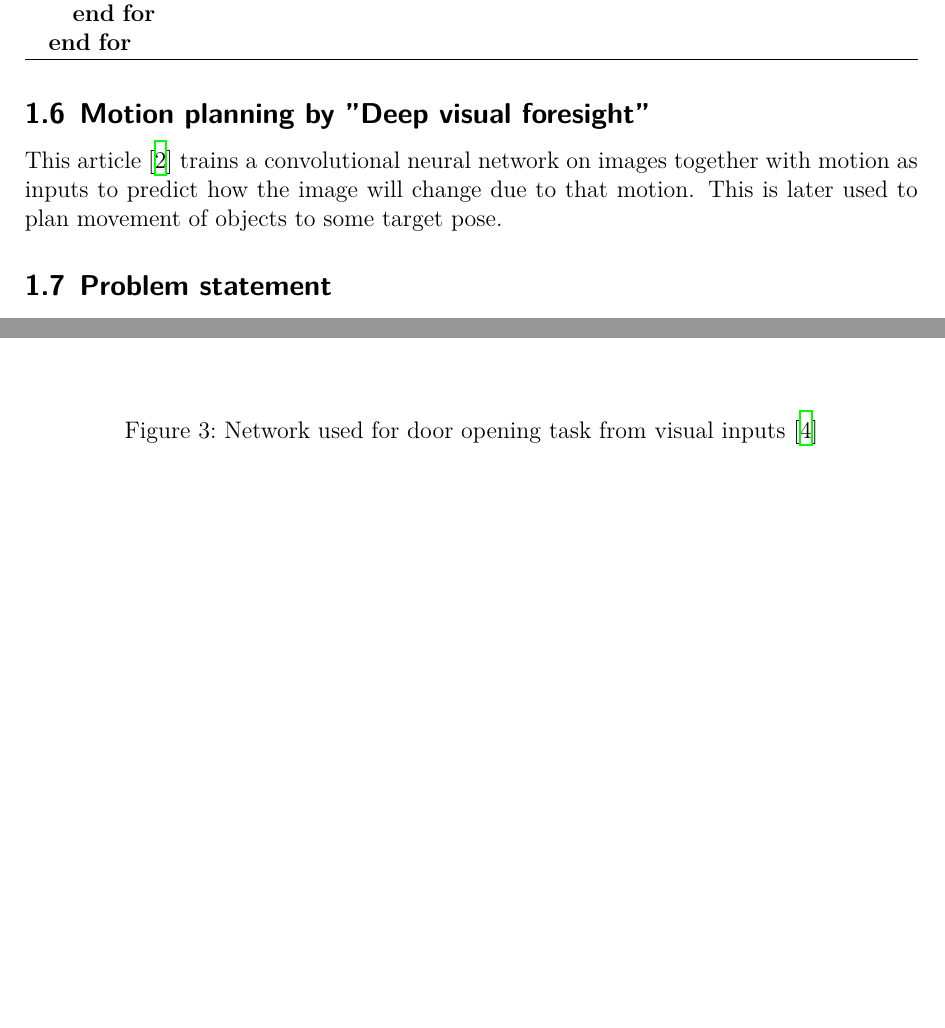
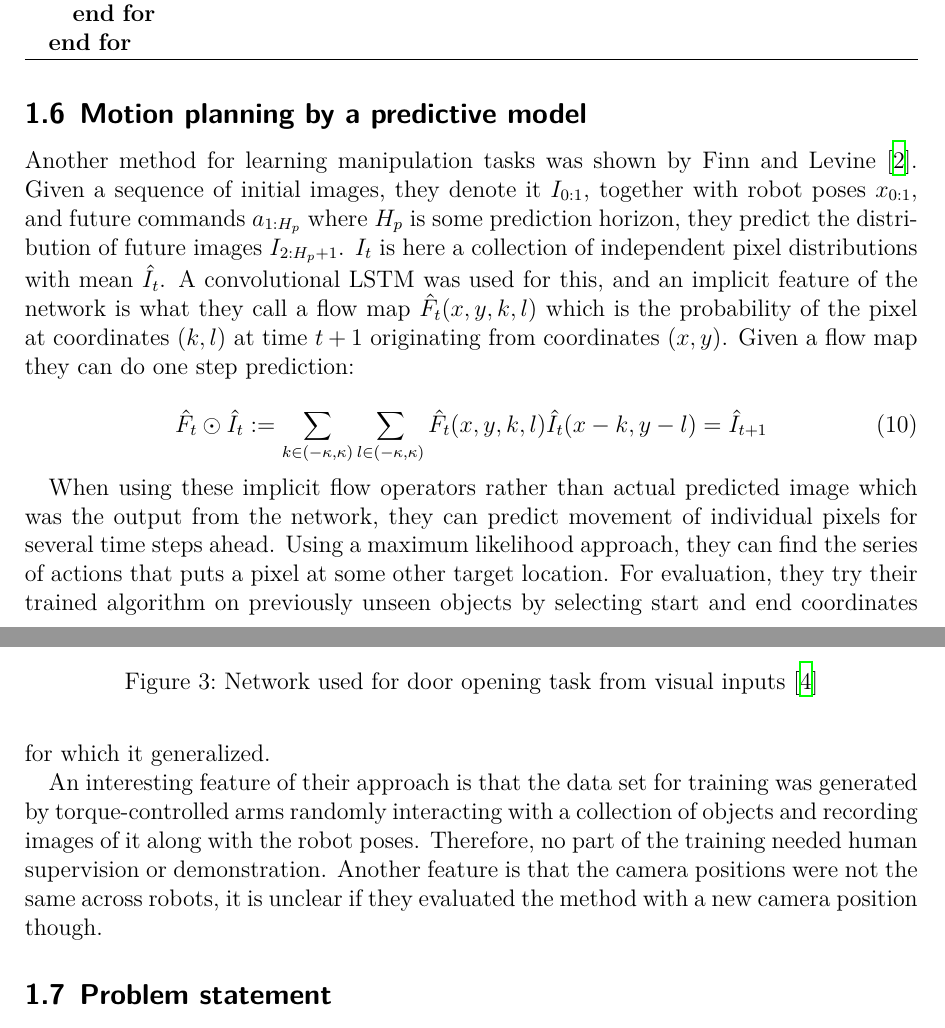
Before and after one commit to isacarnekvist/master-thesis, a LaTeX document (report.tex, which reads background.tex): two parts of pages 9 and 10 of 13 before the commit and two parts of pages 9 and 10 of 14 after it, joined at a grey line, cut so that both start at the same text, the shorter picture padded with empty space. Compiled offline with XeLaTeX.

Commit message:
deep visual foresight added

```diff
--- a/background.tex
+++ b/background.tex
@@ -345,12 +345,36 @@ and 54 \%.
     \label{fig:gps_net}
 \end{figure}
 
-\subsection{Motion planning by ''Deep visual foresight''}
+\subsection{Motion planning by a predictive model}
 
-This article \cite{finn2016deep} trains a convolutional neural network on
-images together with motion as inputs to predict how the image will change due
-to that motion. This is later used to plan movement of objects to some target
-pose.
+Another method for learning manipulation tasks was shown by Finn and Levine
+\cite{finn2016deep}. Given a sequence of initial images, they denote it
+$I_{0:1}$, together with robot poses $x_{0:1}$, and future commands $a_{1:H_p}$
+where $H_p$ is some prediction horizon, they predict the distribution of future
+images $I_{2:H_p + 1}$. $I_t$ is here a collection of independent pixel
+distributions with mean $\hat{I}_t$. A convolutional LSTM was used for this,
+and an implicit feature of the network is what they call a flow map
+$\hat{F}_t(x, y, k, l)$ which is the probability of the pixel at coordinates
+$(k, l)$ at time $t+1$ originating from coordinates $(x, y)$. Given a flow map
+they can do one step prediction:
+
+\begin{equation}
+    \hat{F}_t \odot \hat{I}_t := \sum_{k \in (-\kappa, \kappa)} \sum_{l \in (-\kappa, \kappa)} \hat{F}_t(x,y,k,l)\hat{I}_t(x-k, y-l) = \hat{I}_{t+1}
+\end{equation}
+
+When using these implicit flow operators rather than actual predicted image
+which was the output from the network, they can predict movement of individual
+pixels for several time steps ahead. Using a maximum likelihood approach, they
+can find the series of actions that puts a pixel at some other target location.
+For evaluation, they try their trained algorithm on previously unseen objects
+by selecting start and end coordinates for which it generalized.
+
+An interesting feature of their approach is that the data set for training was
+generated by torque-controlled arms randomly interacting with a collection of
+objects and recording images of it along with the robot poses. Therefore, no
+part of the training needed human supervision or demonstration. Another feature
+is that the camera positions were not the same across robots, it is unclear if
+they evaluated the method with a new camera position though.
 
 \subsection{Problem statement}
 
```
